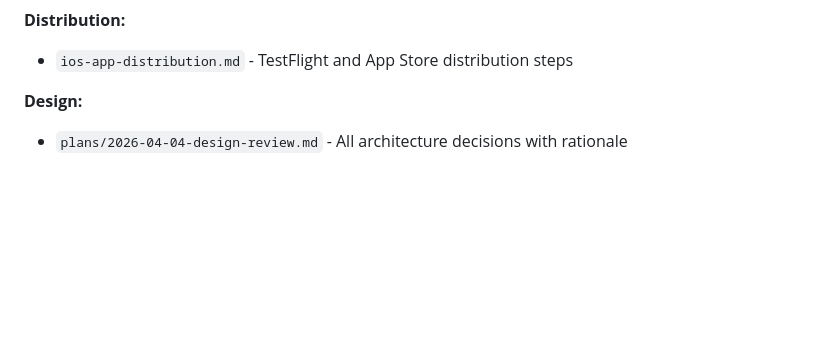
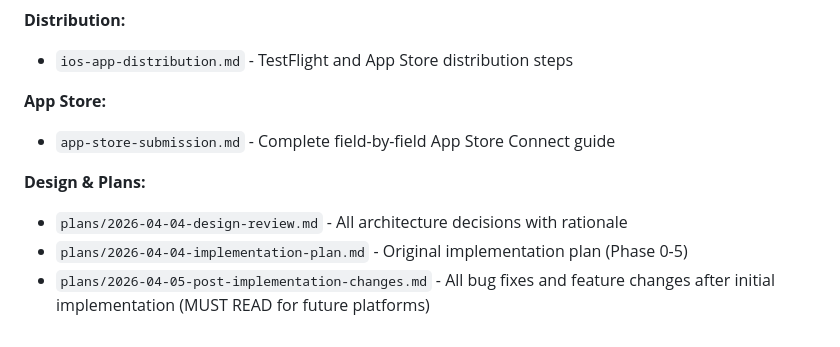
Before and after one commit to mcohoon04/214-pickleball, a Markdown page: CLAUDE.md, the part around the change. Rendered like a GitHub page; blank space fills up the shorter version.

Commit message:
docs: post-implementation changelog, updated CLAUDE.md with all doc references

```diff
--- a/CLAUDE.md
+++ b/CLAUDE.md
@@ -91,5 +91,10 @@ The `docs/` directory contains verified research with source citations:
 **Distribution:**
 - `ios-app-distribution.md` - TestFlight and App Store distribution steps
 
-**Design:**
+**App Store:**
+- `app-store-submission.md` - Complete field-by-field App Store Connect guide
+
+**Design & Plans:**
 - `plans/2026-04-04-design-review.md` - All architecture decisions with rationale
+- `plans/2026-04-04-implementation-plan.md` - Original implementation plan (Phase 0-5)
+- `plans/2026-04-05-post-implementation-changes.md` - All bug fixes and feature changes after initial implementation (MUST READ for future platforms)
```
Also changed, not shown: docs/plans/2026-04-05-post-implementation-changes.md (added, +121 -0 lines).
